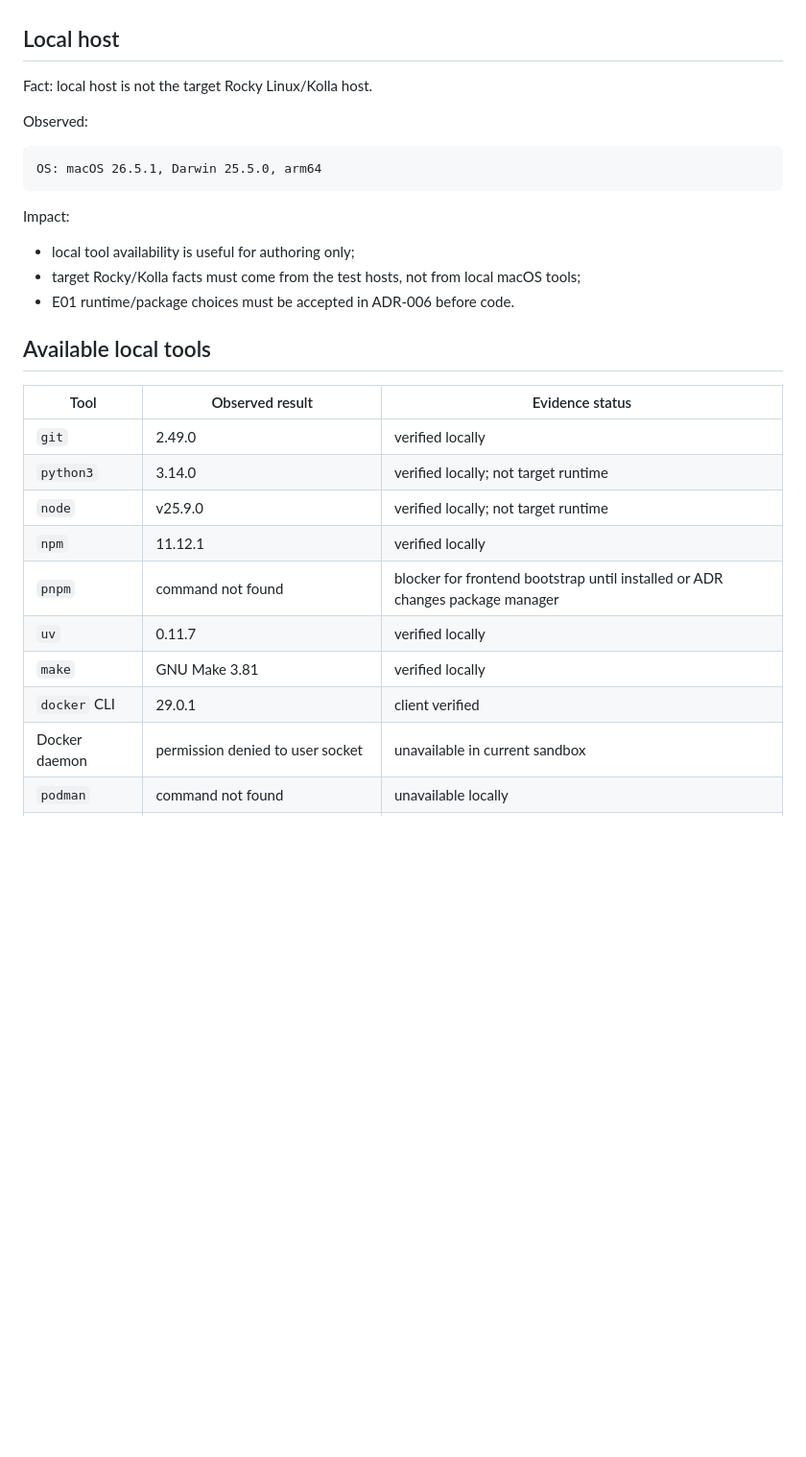
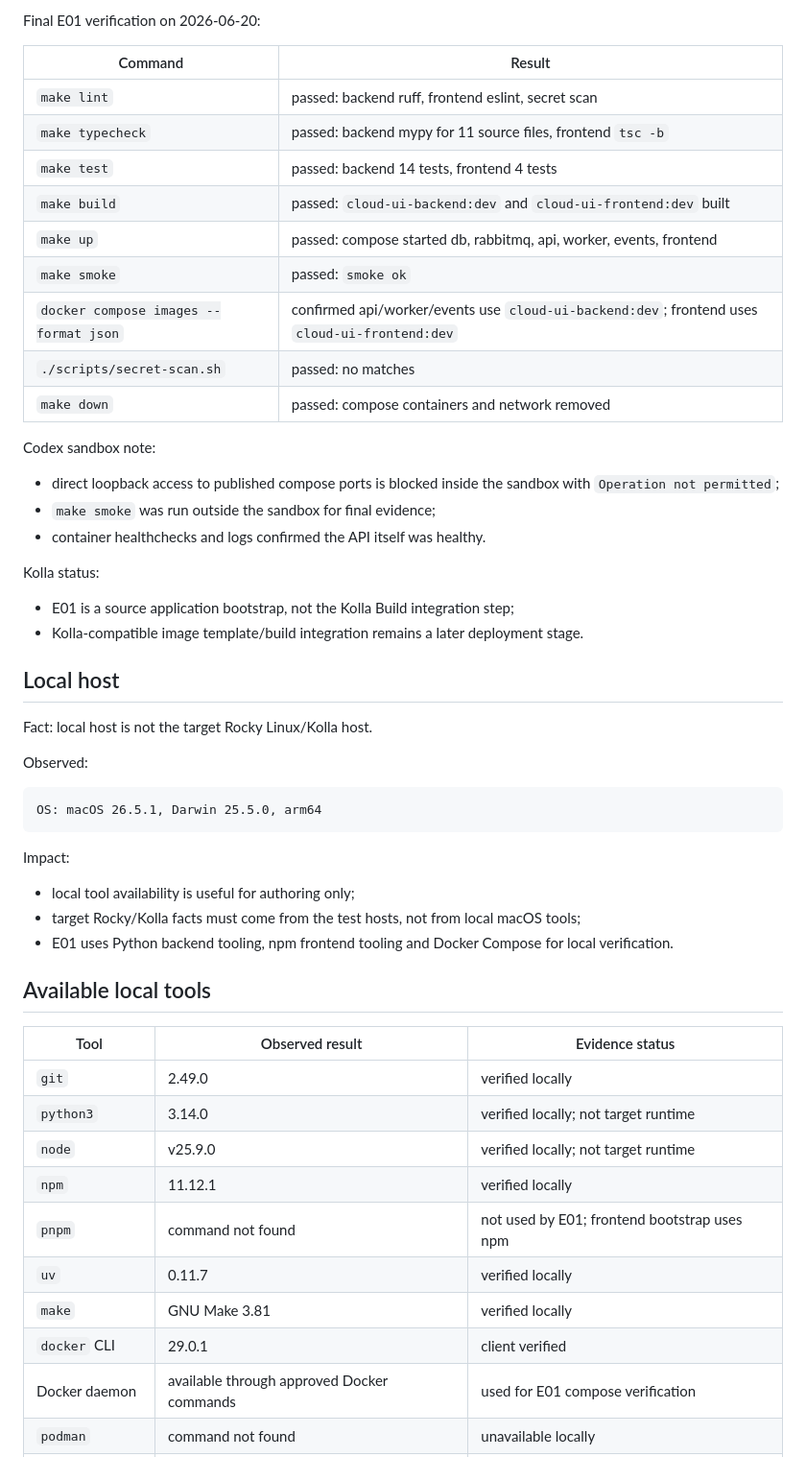
Before and after one commit to lebtmalorny-rgb/dawn, a Markdown page: docs/generated/current-state.md, the part around one of its changes. Shown at 96% size. GitHub-like rendering; blank space fills up the shorter version.

```diff
--- a/docs/generated/current-state.md
+++ b/docs/generated/current-state.md
@@ -57,3 +66,27 @@ Generated E00 directories:
+Final E01 verification on 2026-06-20:
+
+| Command | Result |
+|---|---|
+| `make lint` | passed: backend ruff, frontend eslint, secret scan |
+| `make typecheck` | passed: backend mypy for 11 source files, frontend `tsc -b` |
+| `make test` | passed: backend 14 tests, frontend 4 tests |
+| `make build` | passed: `cloud-ui-backend:dev` and `cloud-ui-frontend:dev` built |
+| `make up` | passed: compose started db, rabbitmq, api, worker, events, frontend |
+| `make smoke` | passed: `smoke ok` |
+| `docker compose images --format json` | confirmed api/worker/events use `cloud-ui-backend:dev`; frontend uses `cloud-ui-frontend:dev` |
+| `./scripts/secret-scan.sh` | passed: no matches |
+| `make down` | passed: compose containers and network removed |
+
+Codex sandbox note:
+
+- direct loopback access to published compose ports is blocked inside the sandbox with `Operation not permitted`;
+- `make smoke` was run outside the sandbox for final evidence;
+- container healthchecks and logs confirmed the API itself was healthy.
+
+Kolla status:
+
+- E01 is a source application bootstrap, not the Kolla Build integration step;
+- Kolla-compatible image template/build integration remains a later deployment stage.
 
 ## Local host
 
@@ -69,7 +102,7 @@ Impact:
 
 - local tool availability is useful for authoring only;
 - target Rocky/Kolla facts must come from the test hosts, not from local macOS tools;
-- E01 runtime/package choices must be accepted in ADR-006 before code.
+- E01 uses Python backend tooling, npm frontend tooling and Docker Compose for local verification.
 
 ## Available local tools
 
@@ -79,11 +112,11 @@ Impact:
 | `python3` | 3.14.0 | verified locally; not target runtime |
 | `node` | v25.9.0 | verified locally; not target runtime |
 | `npm` | 11.12.1 | verified locally |
-| `pnpm` | command not found | blocker for frontend bootstrap until installed or ADR changes package manager |
+| `pnpm` | command not found | not used by E01; frontend bootstrap uses npm |
 | `uv` | 0.11.7 | verified locally |
 | `make` | GNU Make 3.81 | verified locally |
 | `docker` CLI | 29.0.1 | client verified |
-| Docker daemon | permission denied to user socket | unavailable in current sandbox |
+| Docker daemon | available through approved Docker commands | used for E01 compose verification |
 | `podman` | command not found | unavailable locally |
 | `ansible` | core 2.18.6 with `/tmp` local temp override | verified locally |
 | `kolla-build` | command not found | unavailable locally |
```
Also changed, not shown: other parts of docs/generated/current-state.md (+47 -38 lines), FILE_INDEX.md (+11 -0 lines), docs/execplans/E01-bootstrap.md (added, +52 -0 lines).
